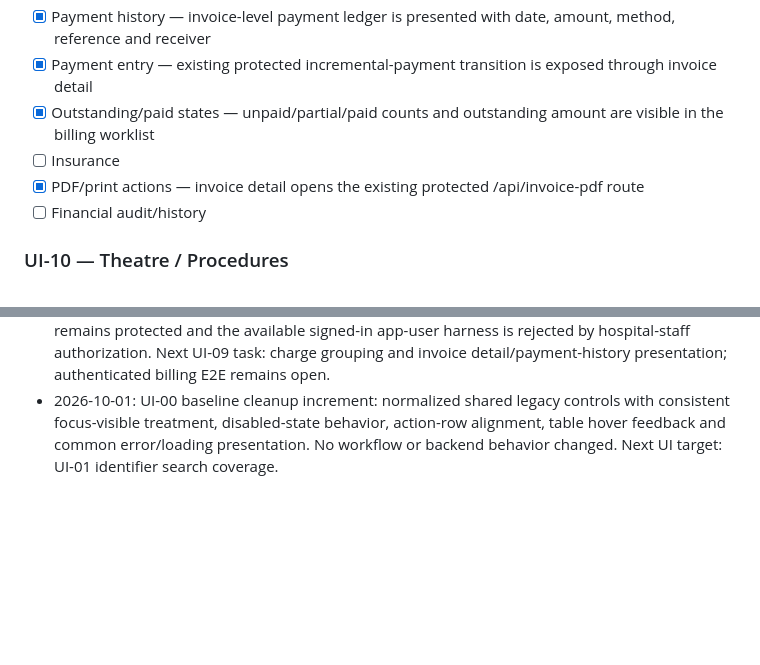
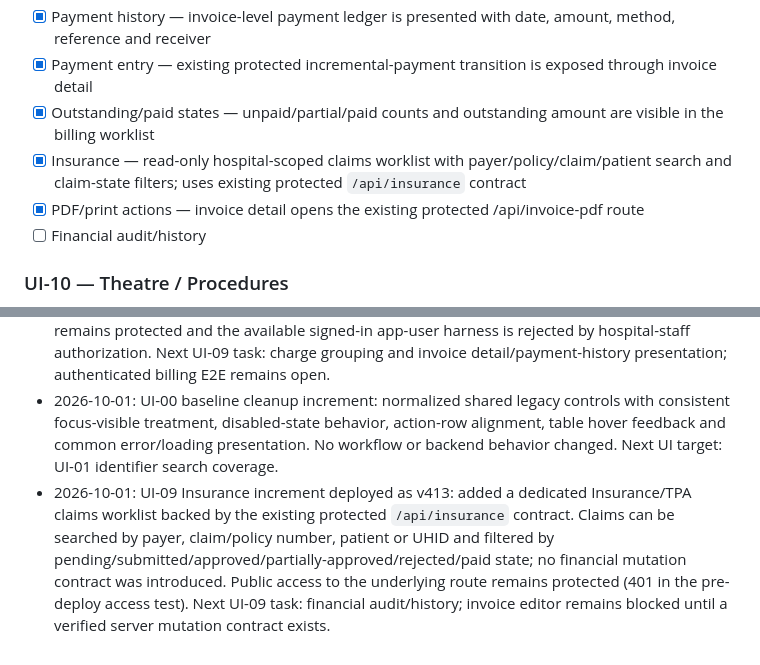
Before and after one commit to rakeshnew4/medsystem, a Markdown page: public/HMIS_CAREFLOW_UI_PLAN.md, 2 parts joined by grey strips. Drawn GitHub-style; blank space fills up the shorter version.

Commit message:
Continue implementing and testing the current CareFlow project incrementally using HMIS architecture and flows as the reference.
Updated the CareFlow UI plan to record the deployed v413 Insurance/TPA worklist and the next UI-09 gate. Invoice editing remains deferred until a verified mutation contract exists; financial audit/history is next.

v414

```diff
--- a/public/HMIS_CAREFLOW_UI_PLAN.md
+++ b/public/HMIS_CAREFLOW_UI_PLAN.md
@@ -143,7 +143,7 @@ HMIS reference: inpatient search plus central Admission Profile.
 - [x] Payment history — invoice-level payment ledger is presented with date, amount, method, reference and receiver
 - [x] Payment entry — existing protected incremental-payment transition is exposed through invoice detail
 - [x] Outstanding/paid states — unpaid/partial/paid counts and outstanding amount are visible in the billing worklist
-- [ ] Insurance
+- [x] Insurance — read-only hospital-scoped claims worklist with payer/policy/claim/patient search and claim-state filters; uses existing protected `/api/insurance` contract
 - [x] PDF/print actions — invoice detail opens the existing protected /api/invoice-pdf route
 - [ ] Financial audit/history
 
@@ -231,3 +231,4 @@ A module is UI-complete only when the UI reflects the verified HMIS workflow, al
 - 2026-10-01: UI-00 baseline cleanup: shared legacy controls now have consistent focus-visible, disabled, action-row, table-hover and error/loading presentation.
 - 2026-10-01: UI-09 increment deployed as v408: Billing is a searchable/filterable financial worklist with explicit outstanding-balance summary and patient/UHID/phone context; existing billing mutation contracts are unchanged. Dry-run passed with 0 errors. Anonymous billing access remains protected and the available signed-in app-user harness is rejected by hospital-staff authorization. Next UI-09 task: charge grouping and invoice detail/payment-history presentation; authenticated billing E2E remains open.
 - 2026-10-01: UI-00 baseline cleanup increment: normalized shared legacy controls with consistent focus-visible treatment, disabled-state behavior, action-row alignment, table hover feedback and common error/loading presentation. No workflow or backend behavior changed. Next UI target: UI-01 identifier search coverage.
+- 2026-10-01: UI-09 Insurance increment deployed as v413: added a dedicated Insurance/TPA claims worklist backed by the existing protected `/api/insurance` contract. Claims can be searched by payer, claim/policy number, patient or UHID and filtered by pending/submitted/approved/partially-approved/rejected/paid state; no financial mutation contract was introduced. Public access to the underlying route remains protected (401 in the pre-deploy access test). Next UI-09 task: financial audit/history; invoice editor remains blocked until a verified server mutation contract exists.
```
